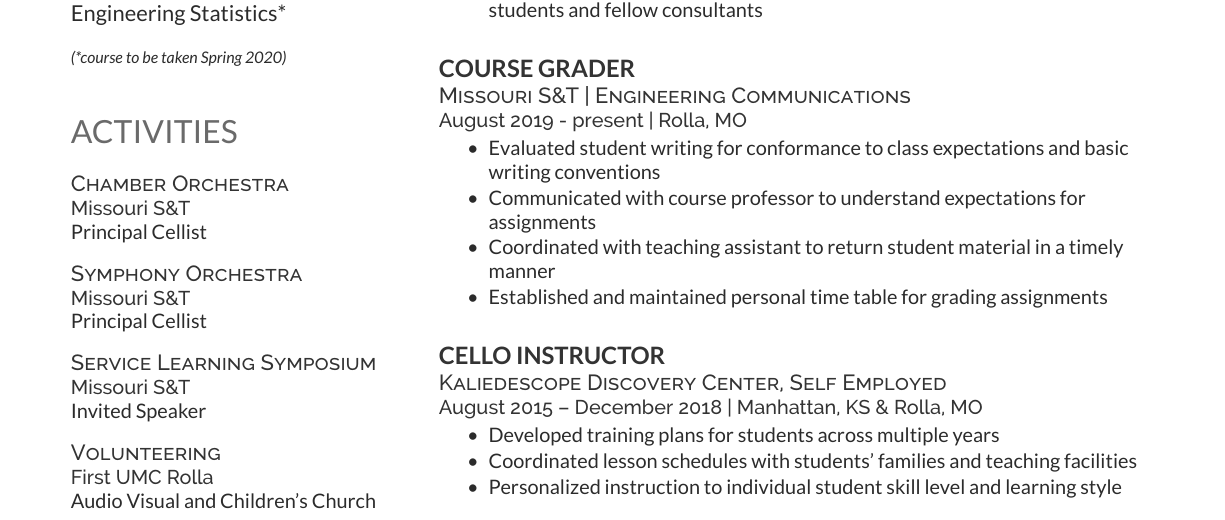
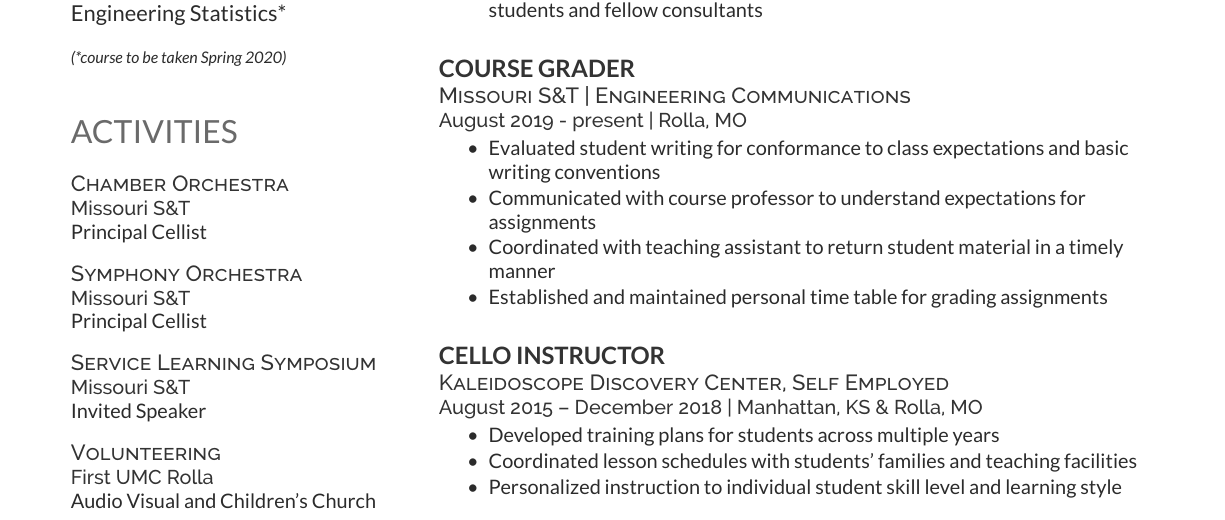
Before and after one commit to cidorst/Resume, a LaTeX CV (Deedy-Resume-master/Deedy-Resume-master/OpenFonts/ChloeDorstResume.tex): part of the page, cut so that both start at the same text. Compiled offline with XeLaTeX.

Commit message:
good point

```diff
--- a/Deedy-Resume-master/Deedy-Resume-master/OpenFonts/ChloeDorstResume.tex
+++ b/Deedy-Resume-master/Deedy-Resume-master/OpenFonts/ChloeDorstResume.tex
@@ -197,7 +197,7 @@
 \sectionsep
 \sectionsep
 \runsubsection{Cello Instructor} \\
-\descript{Kaliedescope Discovery Center, Self Employed}
+\descript{Kaleidoscope Discovery Center, Self Employed}
 \location{August 2015 – December 2018 | Manhattan, KS \& Rolla, MO}
 \begin{tightemize}
 	\item Developed training plans for students across multiple years
```
Also changed, not shown: Deedy-Resume-master/Deedy-Resume-master/OpenFonts/ChloeDorstResume.pdf, Deedy-Resume-master/Deedy-Resume-master/OpenFonts/ChloeDorst_Resume.pdf (deleted).
